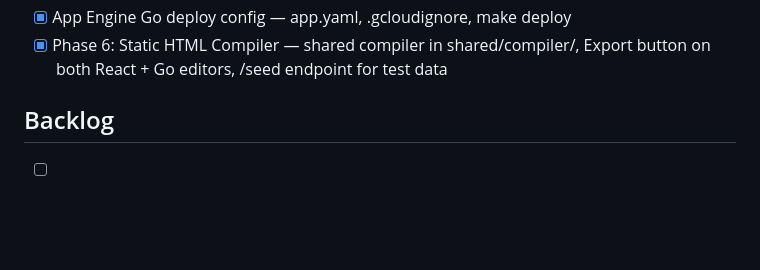
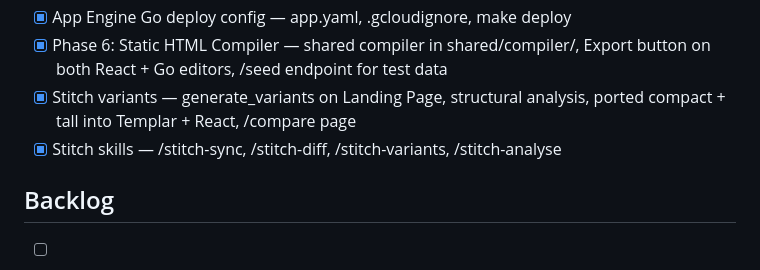
Before and after one commit to panyam/lucidcapture, a Markdown page: NEXTSTEPS.md, the part around the change. Rendered like a GitHub page; blank space fills up the shorter version.

```diff
--- a/NEXTSTEPS.md
+++ b/NEXTSTEPS.md
@@ -45,6 +45,8 @@ See [GitHub Issue #1](https://github.com/panyam/lucidcapture/issues/1) for full
 - [x] Arcade → Scene rename — types, stores, files, UI strings, templates
 - [x] App Engine Go deploy config — app.yaml, .gcloudignore, make deploy
 - [x] Phase 6: Static HTML Compiler — shared compiler in shared/compiler/, Export button on both React + Go editors, /seed endpoint for test data
+- [x] Stitch variants — generate_variants on Landing Page, structural analysis, ported compact + tall into Templar + React, /compare page
+- [x] Stitch skills — /stitch-sync, /stitch-diff, /stitch-variants, /stitch-analyse
 
 ## Backlog
 - [ ] Extension hot-reload during development
```
Also changed, not shown: CLAUDE.md (+9 -0 lines), JOURNEY.md (+12 -0 lines).
